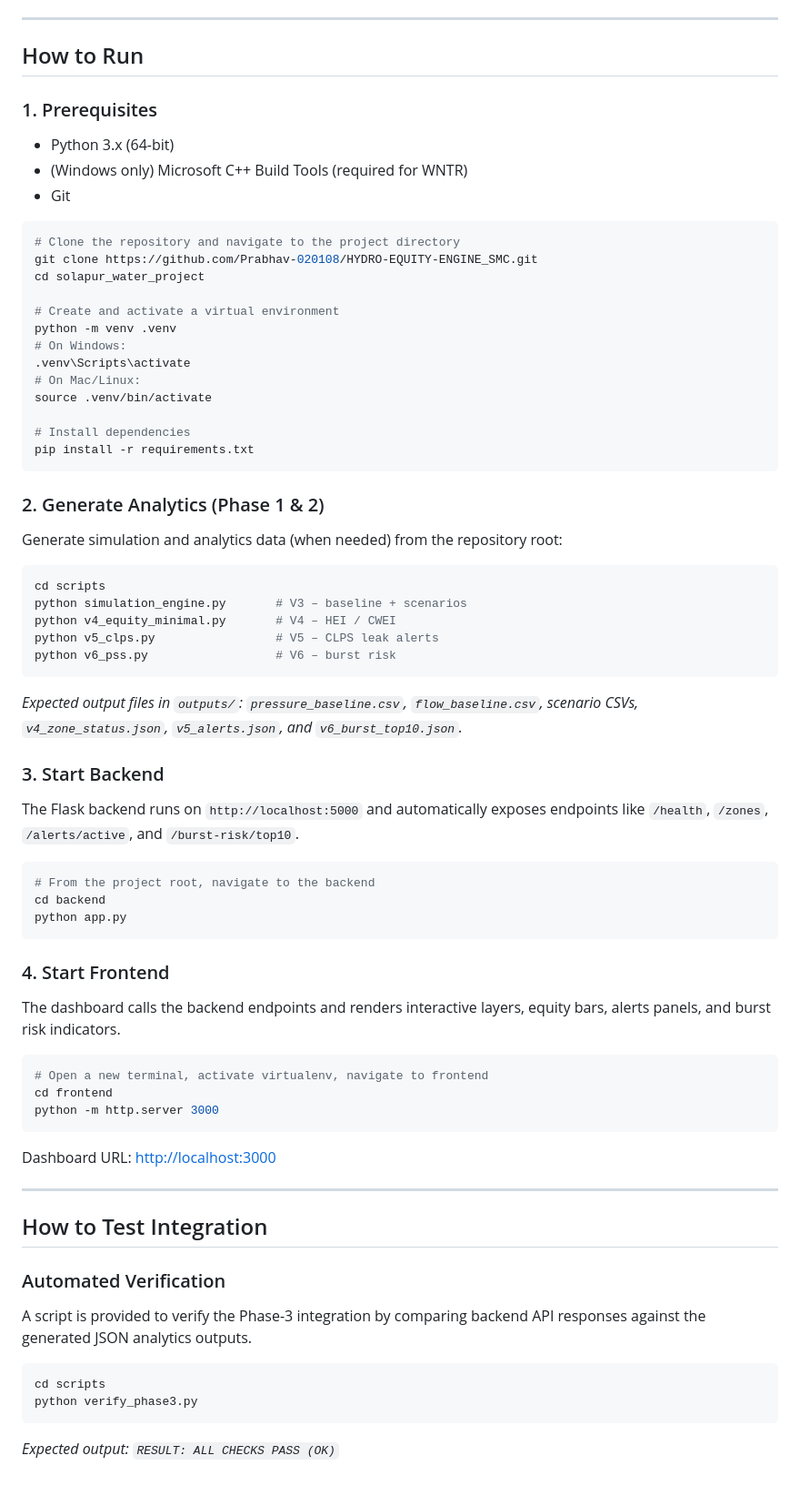
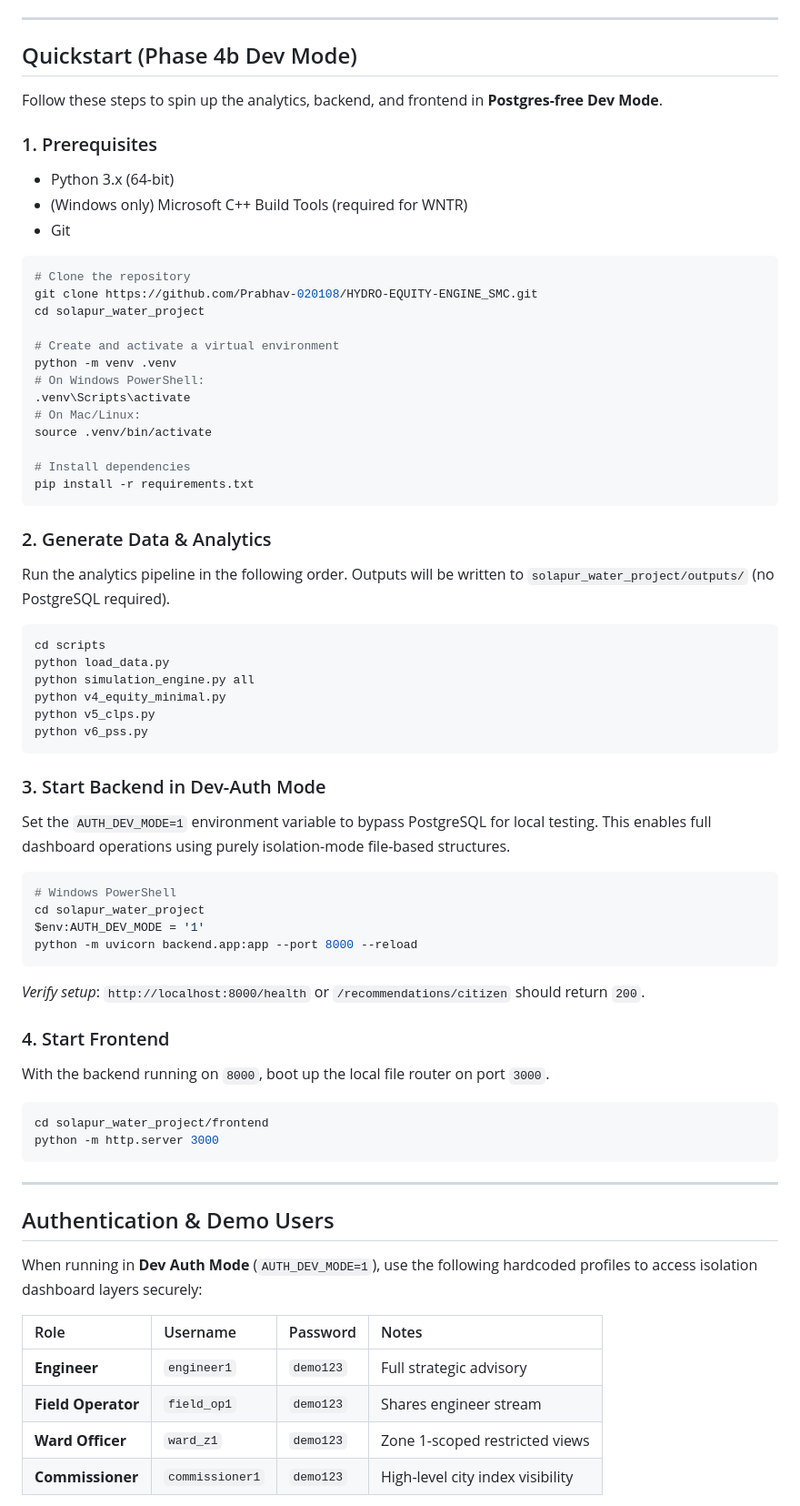
Before and after one commit to Prabhav-020108/HYDRO-EQUITY-ENGINE_SMC, a Markdown page: README.md, the part around one of its changes. Shown at 91% size. Drawn GitHub-style.

````diff
--- a/README.md
+++ b/README.md
@@ -110,7 +109,9 @@ Computes the exact Hydraulic Equity Index (HEI) for every zone by analyzing the
 
 ---
 
-## How to Run
+## Quickstart (Phase 4b Dev Mode)
+
+Follow these steps to spin up the analytics, backend, and frontend in **Postgres-free Dev Mode**.
 
 ### 1. Prerequisites
 - Python 3.x (64-bit)
@@ -118,13 +119,13 @@ Computes the exact Hydraulic Equity Index (HEI) for every zone by analyzing the
 - Git
 
 ```bash
-# Clone the repository and navigate to the project directory
+# Clone the repository
 git clone https://github.com/Prabhav-020108/HYDRO-EQUITY-ENGINE_SMC.git
 cd solapur_water_project
 
 # Create and activate a virtual environment
 python -m venv .venv
-# On Windows:
+# On Windows PowerShell:
 .venv\Scripts\activate
 # On Mac/Linux:
 source .venv/bin/activate
@@ -133,48 +134,48 @@ source .venv/bin/activate
 pip install -r requirements.txt
 ```
 
-### 2. Generate Analytics (Phase 1 & 2)
-Generate simulation and analytics data (when needed) from the repository root:
+### 2. Generate Data & Analytics
+Run the analytics pipeline in the following order. Outputs will be written to `solapur_water_project/outputs/` (no PostgreSQL required).
 
 ```bash
 cd scripts
-python simulation_engine.py       # V3 – baseline + scenarios
-python v4_equity_minimal.py       # V4 – HEI / CWEI
-python v5_clps.py                 # V5 – CLPS leak alerts
-python v6_pss.py                  # V6 – burst risk
+python load_data.py
+python simulation_engine.py all
+python v4_equity_minimal.py
+python v5_clps.py
+python v6_pss.py
 ```
 
-*Expected output files in `outputs/`: `pressure_baseline.csv`, `flow_baseline.csv`, scenario CSVs, `v4_zone_status.json`, `v5_alerts.json`, and `v6_burst_top10.json`.*
+### 3. Start Backend in Dev-Auth Mode
+Set the `AUTH_DEV_MODE=1` environment variable to bypass PostgreSQL for local testing. This enables full dashboard operations using purely isolation-mode file-based structures.
 
-### 3. Start Backend
-The Flask backend runs on `http://localhost:5000` and automatically exposes endpoints like `/health`, `/zones`, `/alerts/active`, and `/burst-risk/top10`.
+```powershell
+# Windows PowerShell
+cd solapur_water_project
+$env:AUTH_DEV_MODE = '1'
+python -m uvicorn backend.app:app --port 8000 --reload
+```
+
+*Verify setup*: `http://localhost:8000/health` or `/recommendations/citizen` should return `200`.
+
+### 4. Start Frontend
+With the backend running on `8000`, boot up the local file router on port `3000`.
 
 ```bash
-# From the project root, navigate to the backend
-cd backend
-python app.py
-```
-
-### 4. Start Frontend
-The dashboard calls the backend endpoints and renders interactive layers, equity bars, alerts panels, and burst risk indicators.
-
-```bash
-# Open a new terminal, activate virtualenv, navigate to frontend
-cd frontend
+cd solapur_water_project/frontend
 python -m http.server 3000
 ```
-Dashboard URL: [http://localhost:3000](http://localhost:3000)
 
 ---
 
-## How to Test Integration
+## Authentication & Demo Users
 
-### Automated Verification
-A script is provided to verify the Phase-3 integration by comparing backend API responses against the generated JSON analytics outputs.
+When running in **Dev Auth Mode** (`AUTH_DEV_MODE=1`), use the following hardcoded profiles to access isolation dashboard layers securely:
 
-```bash
-cd scripts
-python verify_phase3.py
-```
-*Expected output: `RESULT: ALL CHECKS PASS (OK)`*
+| Role | Username | Password | Notes |
+| :--- | :--- | :--- | :--- |
+| **Engineer** | `engineer1` | `demo123` | Full strategic advisory |
+| **Field Operator** | `field_op1` | `demo123` | Shares engineer stream |
+| **Ward Officer** | `ward_z1` | `demo123` | Zone 1-scoped restricted views |
+| **Commissioner** | `commissioner1` | `demo123` | High-level city index visibility |
 
````
Also changed, not shown: other parts of README.md (+24 -22 lines).
